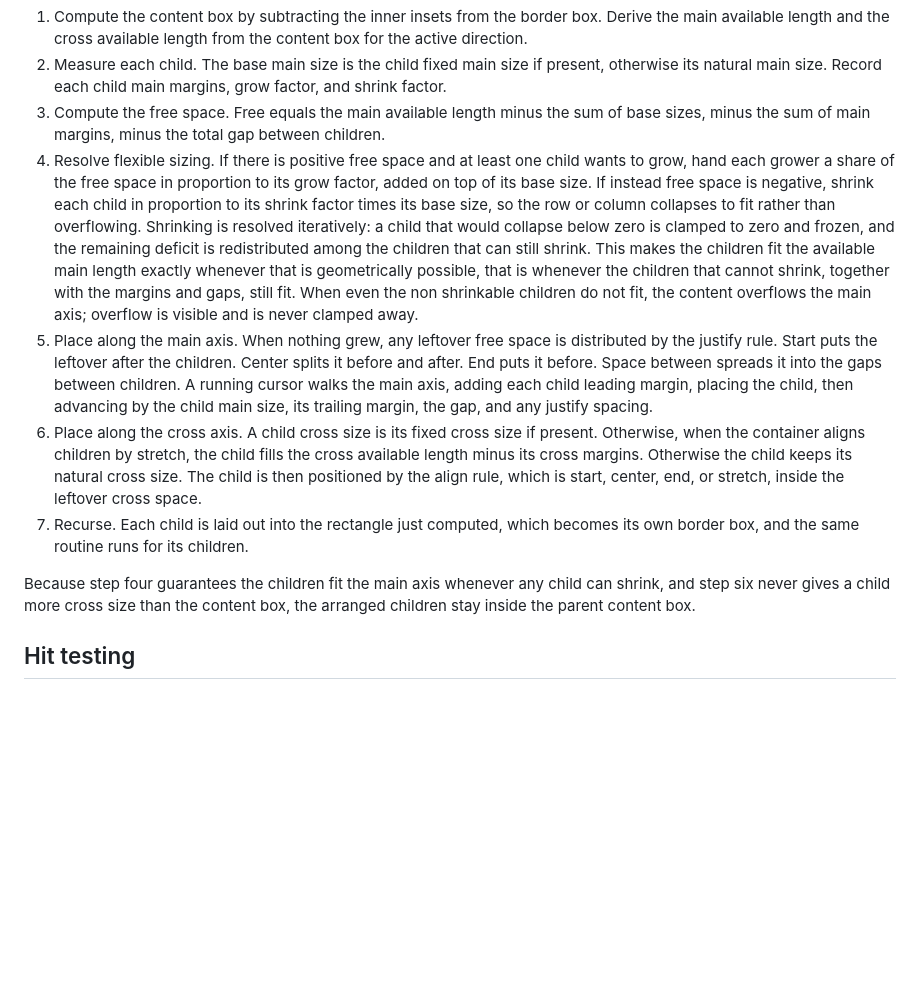
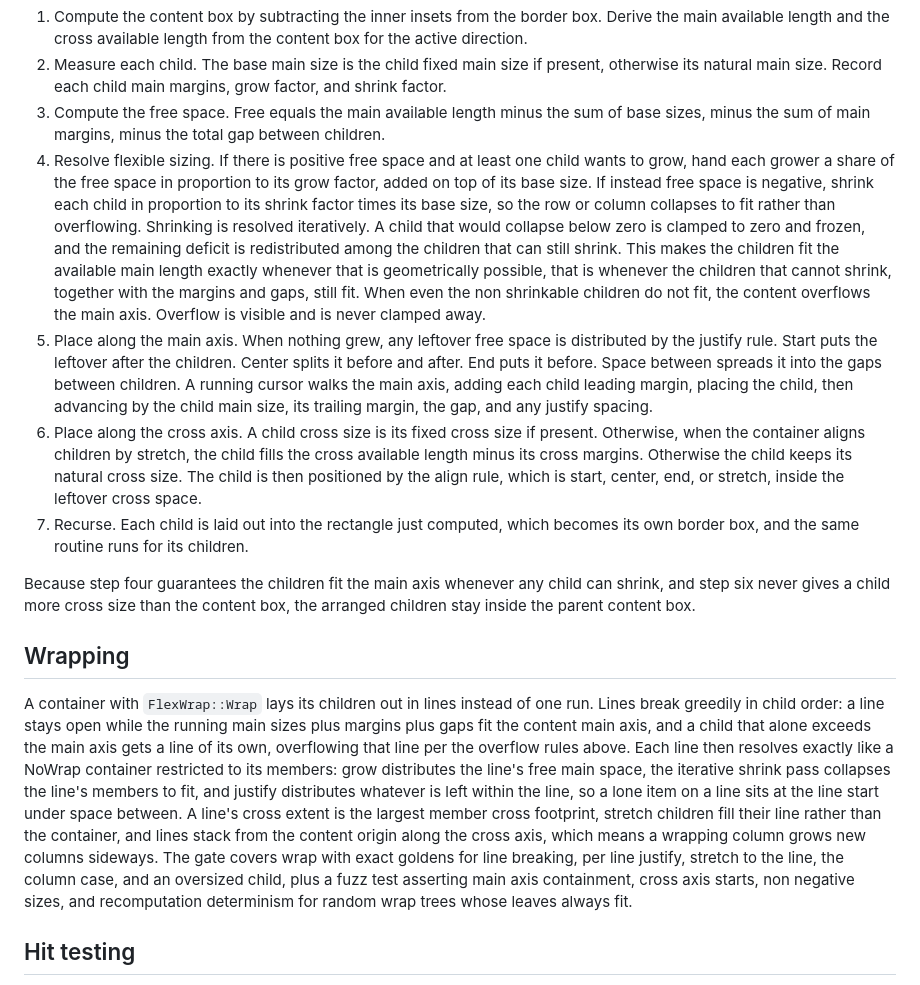
Before and after one commit to pavanchow/loom, a Markdown page: DESIGN.md, the part around one of its changes. GitHub-like rendering; blank space fills up the shorter version.

```diff
--- a/DESIGN.md
+++ b/DESIGN.md
@@ -42,12 +42,16 @@ This pass is pure. It reads the tree and returns sizes and never writes. That pu
 1. Compute the content box by subtracting the inner insets from the border box. Derive the main available length and the cross available length from the content box for the active direction.
 2. Measure each child. The base main size is the child fixed main size if present, otherwise its natural main size. Record each child main margins, grow factor, and shrink factor.
 3. Compute the free space. Free equals the main available length minus the sum of base sizes, minus the sum of main margins, minus the total gap between children.
-4. Resolve flexible sizing. If there is positive free space and at least one child wants to grow, hand each grower a share of the free space in proportion to its grow factor, added on top of its base size. If instead free space is negative, shrink each child in proportion to its shrink factor times its base size, so the row or column collapses to fit rather than overflowing. Shrinking is resolved iteratively: a child that would collapse below zero is clamped to zero and frozen, and the remaining deficit is redistributed among the children that can still shrink. This makes the children fit the available main length exactly whenever that is geometrically possible, that is whenever the children that cannot shrink, together with the margins and gaps, still fit. When even the non shrinkable children do not fit, the content overflows the main axis; overflow is visible and is never clamped away.
+4. Resolve flexible sizing. If there is positive free space and at least one child wants to grow, hand each grower a share of the free space in proportion to its grow factor, added on top of its base size. If instead free space is negative, shrink each child in proportion to its shrink factor times its base size, so the row or column collapses to fit rather than overflowing. Shrinking is resolved iteratively. A child that would collapse below zero is clamped to zero and frozen, and the remaining deficit is redistributed among the children that can still shrink. This makes the children fit the available main length exactly whenever that is geometrically possible, that is whenever the children that cannot shrink, together with the margins and gaps, still fit. When even the non shrinkable children do not fit, the content overflows the main axis. Overflow is visible and is never clamped away.
 5. Place along the main axis. When nothing grew, any leftover free space is distributed by the justify rule. Start puts the leftover after the children. Center splits it before and after. End puts it before. Space between spreads it into the gaps between children. A running cursor walks the main axis, adding each child leading margin, placing the child, then advancing by the child main size, its trailing margin, the gap, and any justify spacing.
 6. Place along the cross axis. A child cross size is its fixed cross size if present. Otherwise, when the container aligns children by stretch, the child fills the cross available length minus its cross margins. Otherwise the child keeps its natural cross size. The child is then positioned by the align rule, which is start, center, end, or stretch, inside the leftover cross space.
 7. Recurse. Each child is laid out into the rectangle just computed, which becomes its own border box, and the same routine runs for its children.
 
 Because step four guarantees the children fit the main axis whenever any child can shrink, and step six never gives a child more cross size than the content box, the arranged children stay inside the parent content box.
+
+## Wrapping
+
+A container with `FlexWrap::Wrap` lays its children out in lines instead of one run. Lines break greedily in child order: a line stays open while the running main sizes plus margins plus gaps fit the content main axis, and a child that alone exceeds the main axis gets a line of its own, overflowing that line per the overflow rules above. Each line then resolves exactly like a NoWrap container restricted to its members: grow distributes the line's free main space, the iterative shrink pass collapses the line's members to fit, and justify distributes whatever is left within the line, so a lone item on a line sits at the line start under space between. A line's cross extent is the largest member cross footprint, stretch children fill their line rather than the container, and lines stack from the content origin along the cross axis, which means a wrapping column grows new columns sideways. The gate covers wrap with exact goldens for line breaking, per line justify, stretch to the line, the column case, and an oversized child, plus a fuzz test asserting main axis containment, cross axis starts, non negative sizes, and recomputation determinism for random wrap trees whose leaves always fit.
 
 ## Hit testing
 
```
Also changed, not shown: other parts of DESIGN.md (+1 -1 lines), README.md (+3 -2 lines).
